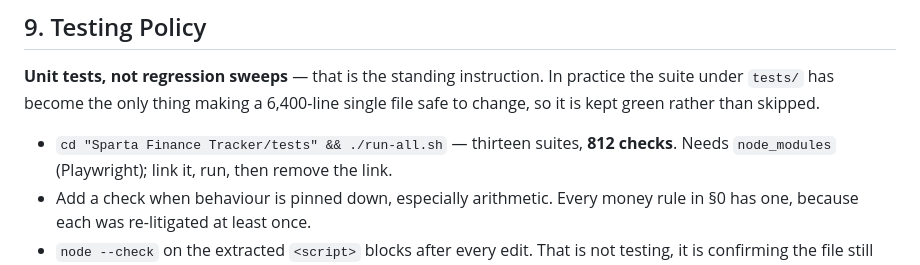
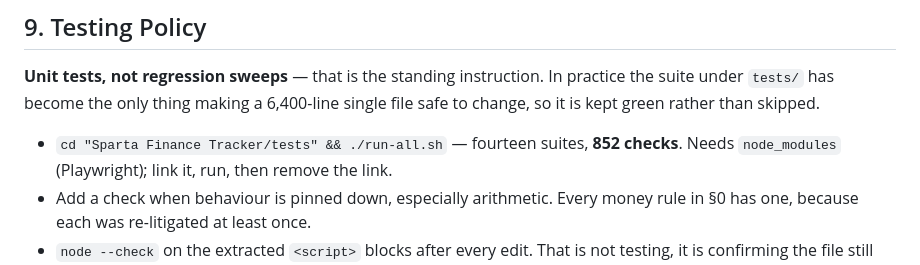
Before and after one commit to patelabhi191/Dell, a Markdown page: Sparta Finance Tracker/Sparta_FIN_AP.md, the part around the change. Rendered like a GitHub page.

Commit message:
Sync the suite count with the run
852 checks across fourteen suites.

Co-Authored-By: Claude Opus 5 <noreply@anthropic.com>
Claude-Session: https://claude.ai/code/session_012Wunjhd8xnc8cMKbLsDV3E

```diff
--- a/Sparta Finance Tracker/Sparta_FIN_AP.md
+++ b/Sparta Finance Tracker/Sparta_FIN_AP.md
@@ -529,7 +529,7 @@ These have each caused real, shipped bugs in this project. When making changes,
 suite under `tests/` has become the only thing making a 6,400-line single file safe to
 change, so it is kept green rather than skipped.
 
-- `cd "Sparta Finance Tracker/tests" && ./run-all.sh` — thirteen suites, **812 checks**.
+- `cd "Sparta Finance Tracker/tests" && ./run-all.sh` — fourteen suites, **852 checks**.
   Needs `node_modules` (Playwright); link it, run, then remove the link.
 - Add a check when behaviour is pinned down, especially arithmetic. Every money rule in
   §0 has one, because each was re-litigated at least once.
```
